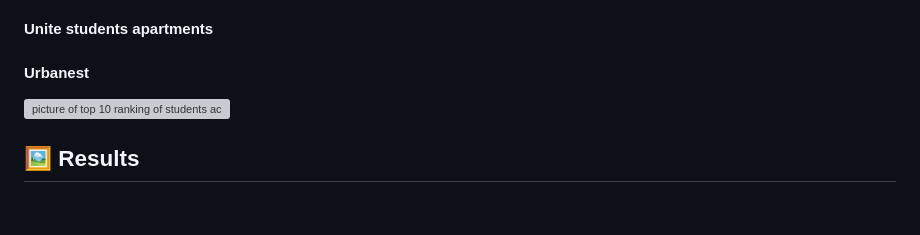
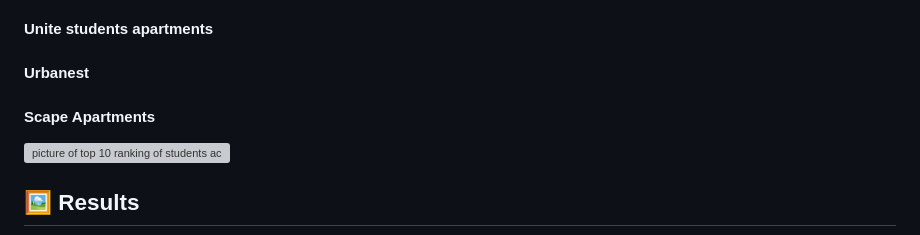
Before and after one commit to Judy-45/LSE-DS105-Data-Dwelling-Detectives, a Markdown page: index.md, the part around the change. Drawn GitHub-style; blank space fills up the shorter version; grey boxes are pictures that could not be loaded.

```diff
--- a/index.md
+++ b/index.md
@@ -124,10 +124,7 @@ To summarize, Scape Apartments offer convenient access to pharmacies, reasonable
 #### **IQ Apartments**
 #### **Unite students apartments**
 #### **Urbanest**
-
-
-
-
+#### **Scape Apartments**
 
 ![picture of top 10 ranking of students accomodation](https://github.com/Judy-45/LSE-DS105-Data-Dwelling-Detectives/blob/main/Data%20cleaning%20of%20caculating%20distance.png)
 
```
